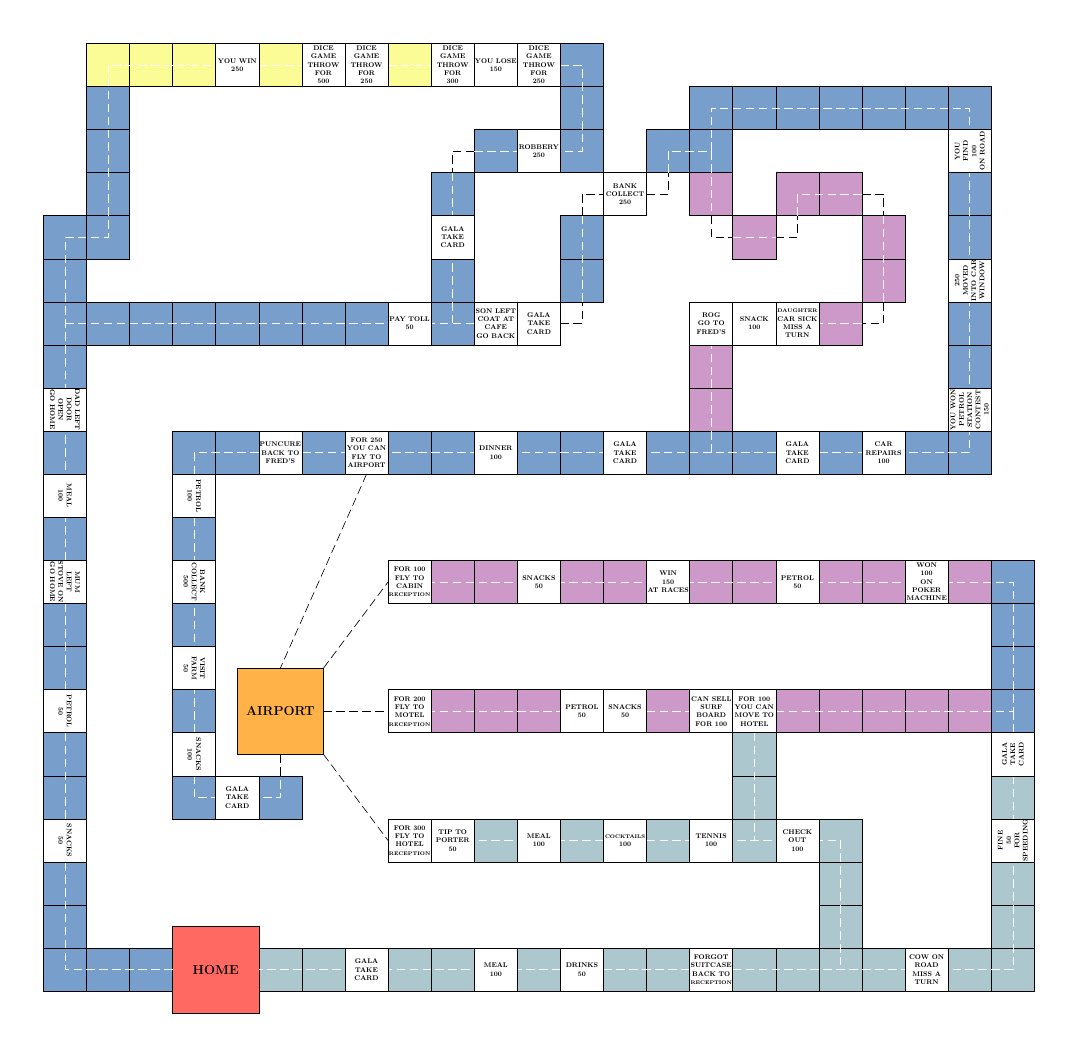
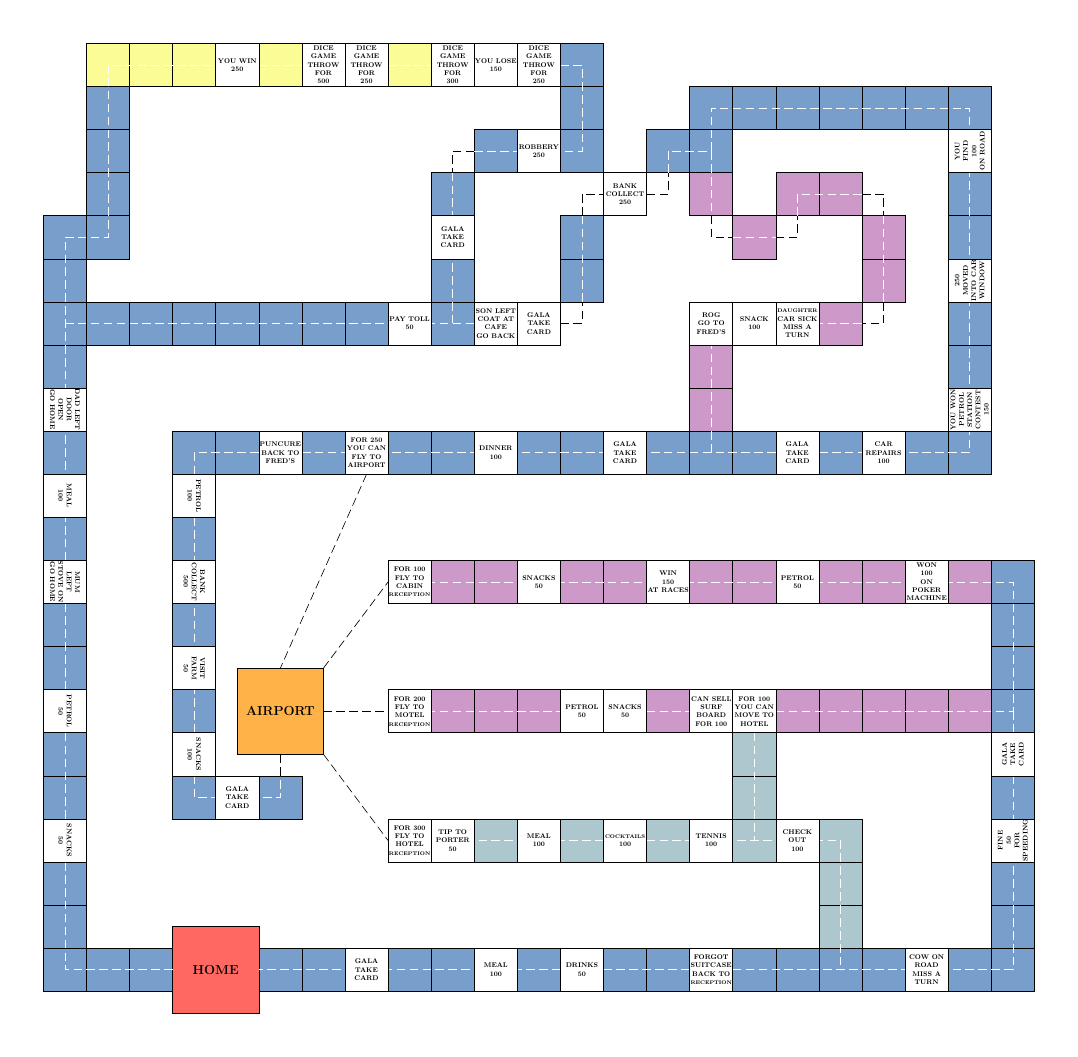
Before and after one commit to mainakk/picnic-game, a LaTeX figure (game.tex): the whole page. Compiled offline with pdfLaTeX.

Commit message:
Fix colors

```diff
--- a/game.tex
+++ b/game.tex
@@ -133,22 +133,22 @@
         \node[blue-square] (node-160) at (29, 6) {\ifimportant 160 \fi};
         \node[blue-square] (node-161) at (29, 4) {\ifimportant 161 \fi};
         \node[blue-square] (node-162) at (29, 2) {\ifimportant 162 \fi};
-        \node[blue-square] (node-164) at (37, 8) {\ifimportant 164 \fi};
-        \node[blue-square] (node-166) at (37, 4) {\ifimportant 166 \fi};
-        \node[blue-square] (node-167) at (37, 2) {\ifimportant 167 \fi};
-        \node[blue-square] (node-168) at (37, 0) {\ifimportant 168 \fi};
-        \node[blue-square] (node-169) at (35, 0) {\ifimportant 169 \fi};
-        \node[blue-square] (node-171) at (31, 0) {\ifimportant 171 \fi};
-        \node[blue-square] (node-172) at (29, 0) {\ifimportant 172 \fi};
-        \node[blue-square] (node-173) at (27, 0) {\ifimportant 173 \fi};
-        \node[blue-square] (node-174) at (25, 0) {\ifimportant 174 \fi};
-        \node[blue-square] (node-176) at (21, 0) {\ifimportant 176 \fi};
-        \node[blue-square] (node-177) at (19, 0) {\ifimportant 177 \fi};
-        \node[blue-square] (node-179) at (15, 0) {\ifimportant 179 \fi};
-        \node[blue-square] (node-181) at (11, 0) {\ifimportant 181 \fi};
-        \node[blue-square] (node-182) at (9, 0) {\ifimportant 182 \fi};
-        \node[blue-square] (node-184) at (5, 0) {\ifimportant 184 \fi};
-        \node[blue-square] (node-185) at (3, 0) {\ifimportant 185 \fi};
+        \node[dark-blue-square] (node-164) at (37, 8) {\ifimportant 164 \fi};
+        \node[dark-blue-square] (node-166) at (37, 4) {\ifimportant 166 \fi};
+        \node[dark-blue-square] (node-167) at (37, 2) {\ifimportant 167 \fi};
+        \node[dark-blue-square] (node-168) at (37, 0) {\ifimportant 168 \fi};
+        \node[dark-blue-square] (node-169) at (35, 0) {\ifimportant 169 \fi};
+        \node[dark-blue-square] (node-171) at (31, 0) {\ifimportant 171 \fi};
+        \node[dark-blue-square] (node-172) at (29, 0) {\ifimportant 172 \fi};
+        \node[dark-blue-square] (node-173) at (27, 0) {\ifimportant 173 \fi};
+        \node[dark-blue-square] (node-174) at (25, 0) {\ifimportant 174 \fi};
+        \node[dark-blue-square] (node-176) at (21, 0) {\ifimportant 176 \fi};
+        \node[dark-blue-square] (node-177) at (19, 0) {\ifimportant 177 \fi};
+        \node[dark-blue-square] (node-179) at (15, 0) {\ifimportant 179 \fi};
+        \node[dark-blue-square] (node-181) at (11, 0) {\ifimportant 181 \fi};
+        \node[dark-blue-square] (node-182) at (9, 0) {\ifimportant 182 \fi};
+        \node[dark-blue-square] (node-184) at (5, 0) {\ifimportant 184 \fi};
+        \node[dark-blue-square] (node-185) at (3, 0) {\ifimportant 185 \fi};
         \draw[whiteroad] (-2, 0) -- (-7, 0) -- (-7, 34) -- (-5, 34) -- (-5, 41);
         \draw[whiteroad] (-5, 41) -- (-5, 42) -- (0, 42);
         \draw[whiteroad] (2, 42) -- (4, 42);
```
Also changed, not shown: game.pdf.
